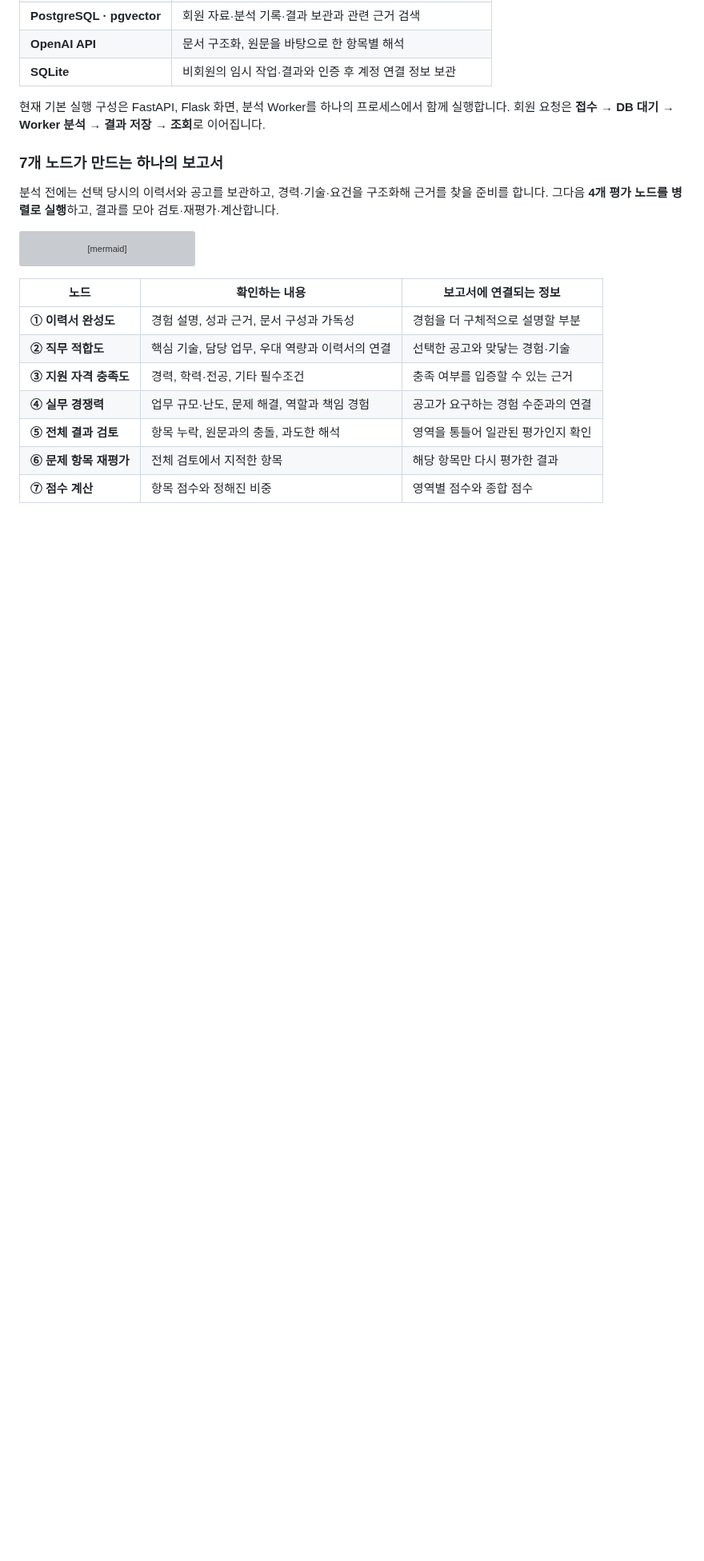
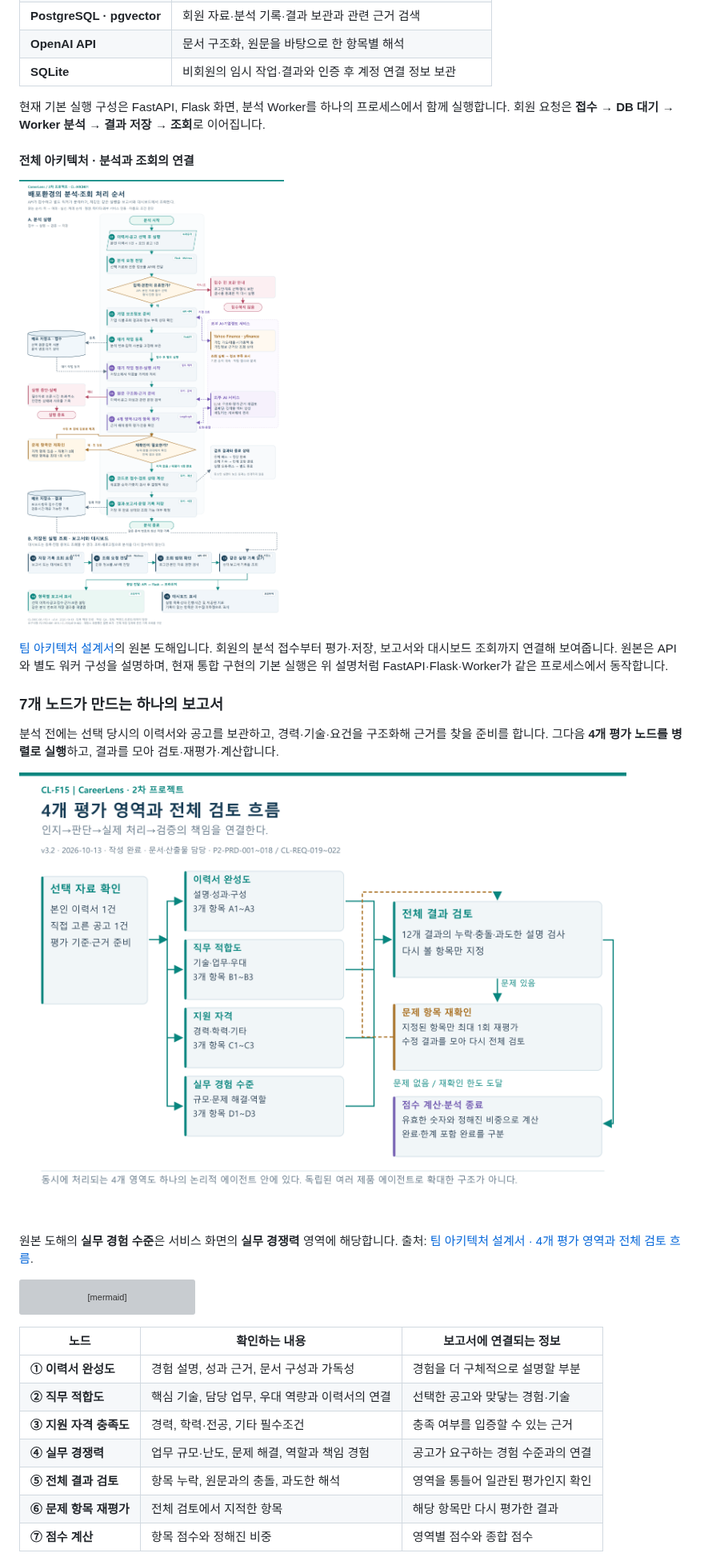
Before and after one commit to 931njhthe-star/CareerLens-fullstack, a Markdown page: README.md, the part around the change. Shown at 80% size. Rendered like a GitHub page; pictures changed too: assets/architecture-agent-flow-notion.png (added), assets/architecture-system-notion.png (added); blank space fills up the shorter version; grey boxes are pictures that could not be loaded.

Commit message:
docs: include Notion architecture diagrams in README

````diff
--- a/README.md
+++ b/README.md
@@ -178,10 +178,20 @@ Flask는 브라우저에 화면을 제공하는 서버입니다. 현재 통합
 현재 기본 실행 구성은 FastAPI, Flask 화면, 분석 Worker를 하나의 프로세스에서 함께 실행합니다.
 회원 요청은 **접수 → DB 대기 → Worker 분석 → 결과 저장 → 조회**로 이어집니다.
 
+#### 전체 아키텍처 · 분석과 조회의 연결
+
+![CareerLens 배포 환경의 분석·조회 처리 순서 — 팀 아키텍처 설계서 원본](assets/architecture-system-notion.png)
+
+[팀 아키텍처 설계서](https://yleeylee.notion.site/CareerLens-d5d2b0d658a6822aa5478173218a475b)의 원본 도해입니다. 회원의 분석 접수부터 평가·저장, 보고서와 대시보드 조회까지 연결해 보여줍니다. 원본은 API와 별도 워커 구성을 설명하며, 현재 통합 구현의 기본 실행은 위 설명처럼 FastAPI·Flask·Worker가 같은 프로세스에서 동작합니다.
+
 ### 7개 노드가 만드는 하나의 보고서
 
 분석 전에는 선택 당시의 이력서와 공고를 보관하고, 경력·기술·요건을 구조화해 근거를 찾을 준비를 합니다.
 그다음 **4개 평가 노드를 병렬로 실행**하고, 결과를 모아 검토·재평가·계산합니다.
+
+![CareerLens 4개 평가 영역과 전체 검토 흐름 — 팀 아키텍처 설계서 원본](assets/architecture-agent-flow-notion.png)
+
+원본 도해의 **실무 경험 수준**은 서비스 화면의 **실무 경쟁력** 영역에 해당합니다. 출처: [팀 아키텍처 설계서 · 4개 평가 영역과 전체 검토 흐름](https://yleeylee.notion.site/CareerLens-d5d2b0d658a6822aa5478173218a475b#3f82b0d658a680f19cd9c4fe9683b1aa).
 
 ```mermaid
 flowchart TD
````
